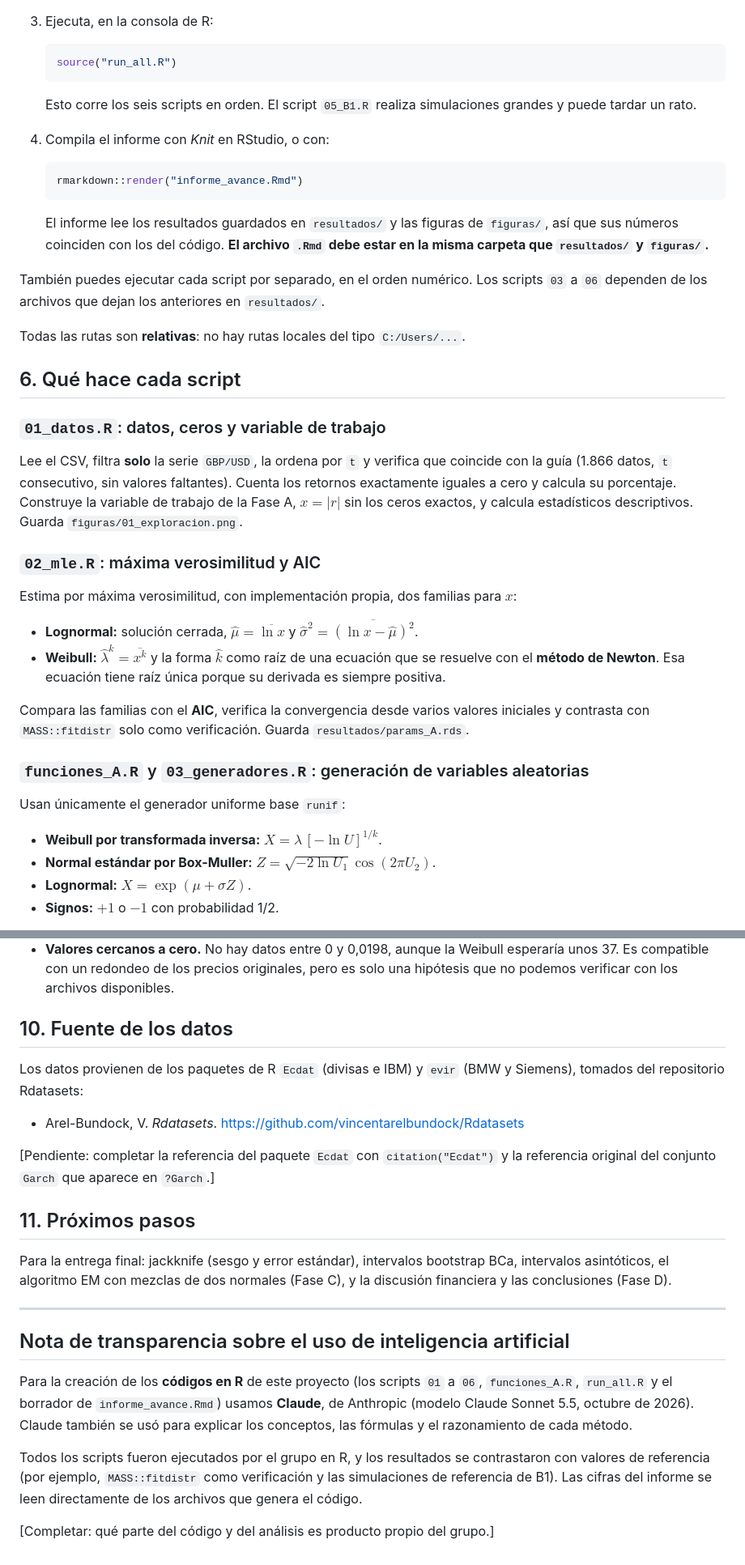
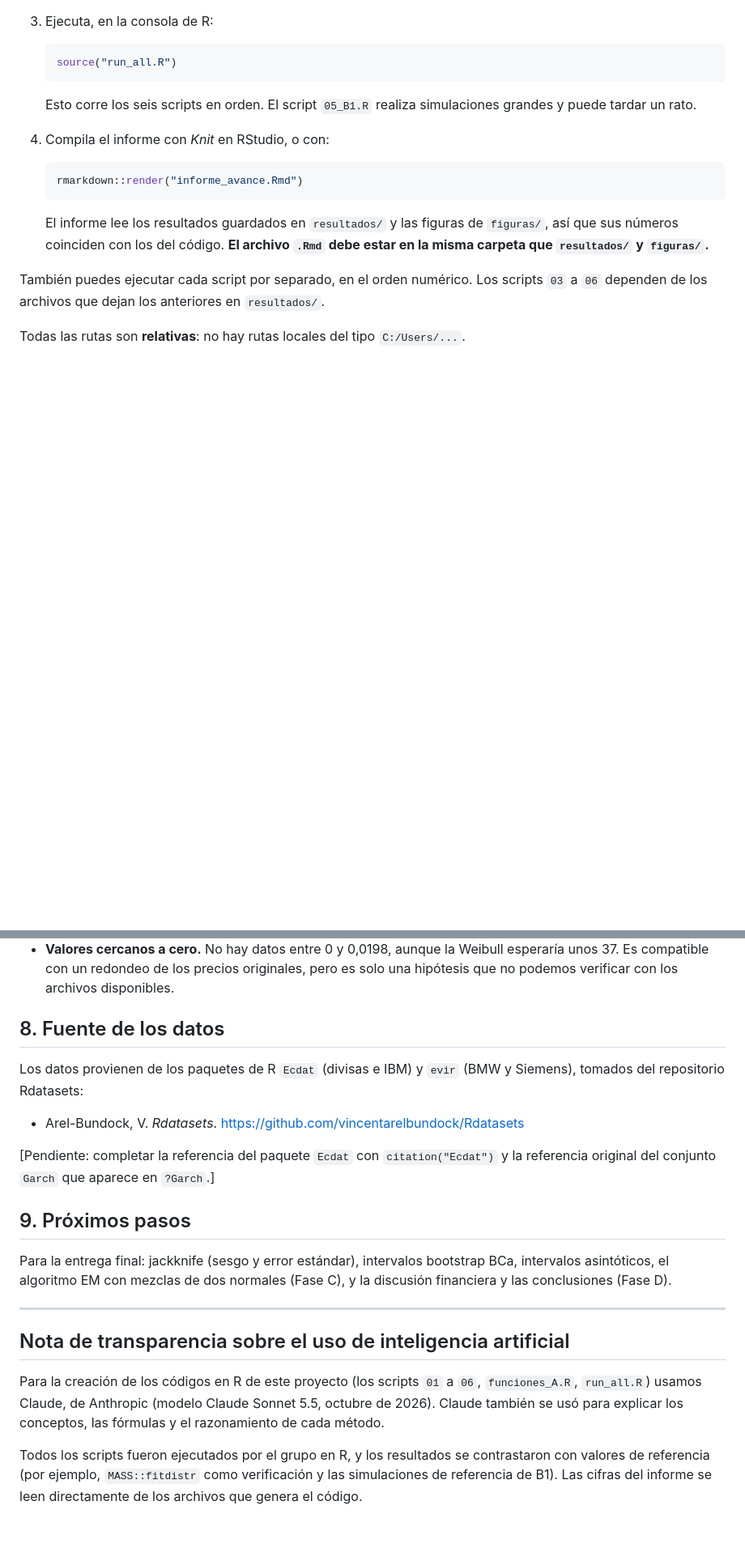
Before and after one commit to crreyv/proyecto-computacion-estadistica, a Markdown page: README.md, 2 parts joined by grey strips. Shown at 81% size. Rendered like a GitHub page; blank space fills up the shorter version.

```diff
--- a/README.md
+++ b/README.md
@@ -93,22 +97,3 @@ También puedes ejecutar cada script por separado, en el orden numérico. Los sc
 
 Todas las rutas son **relativas**: no hay rutas locales del tipo `C:/Users/...`.
 
-## 6. Qué hace cada script
-
-### `01_datos.R`: datos, ceros y variable de trabajo
-Lee el CSV, filtra **solo** la serie `GBP/USD`, la ordena por `t` y verifica que coincide con la guía (1.866 datos, `t` consecutivo, sin valores faltantes). Cuenta los retornos exactamente iguales a cero y calcula su porcentaje. Construye la variable de trabajo de la Fase A, $x = |r|$ sin los ceros exactos, y calcula estadísticos descriptivos. Guarda `figuras/01_exploracion.png`.
-
-### `02_mle.R`: máxima verosimilitud y AIC
-Estima por máxima verosimilitud, con implementación propia, dos familias para $x$:
-- **Lognormal:** solución cerrada, $\hat\mu = \overline{\ln x}$ y $\hat\sigma^2 = \overline{(\ln x - \hat\mu)^2}$.
-- **Weibull:** $\hat\lambda^k = \overline{x^k}$ y la forma $\hat k$ como raíz de una ecuación que se resuelve con el **método de Newton**. Esa ecuación tiene raíz única porque su derivada es siempre positiva.
-
-Compara las familias con el **AIC**, verifica la convergencia desde varios valores iniciales y contrasta con `MASS::fitdistr` solo como verificación. Guarda `resultados/params_A.rds`.
-
-### `funciones_A.R` y `03_generadores.R`: generación de variables aleatorias
-Usan únicamente el generador uniforme base `runif`:
-- **Weibull por transformada inversa:** $X = \lambda\,[-\ln U]^{1/k}$.
-- **Normal estándar por Box-Muller:** $Z = \sqrt{-2\ln U_1}\cos(2\pi U_2)$.
-- **Lognormal:** $X = \exp(\mu + \sigma Z)$.
-- **Signos:** $+1$ o $-1$ con probabilidad 1/2.
-
@@ -190,7 +138,7 @@ La guía del proyecto prohíbe producir resultados con funciones automáticas. E
 - **Kolmogorov-Smirnov.** Como los parámetros se estimaron con los mismos datos, la distancia KS se interpreta como medida descriptiva, no como un contraste formal.
 - **Valores cercanos a cero.** No hay datos entre 0 y 0,0198, aunque la Weibull esperaría unos 37. Es compatible con un redondeo de los precios originales, pero es solo una hipótesis que no podemos verificar con los archivos disponibles.
 
-## 10. Fuente de los datos
+## 8. Fuente de los datos
 
 Los datos provienen de los paquetes de R `Ecdat` (divisas e IBM) y `evir` (BMW y Siemens), tomados del repositorio Rdatasets:
 
@@ -198,7 +146,7 @@ Los datos provienen de los paquetes de R `Ecdat` (divisas e IBM) y `evir` (BMW y
 
 [Pendiente: completar la referencia del paquete `Ecdat` con `citation("Ecdat")` y la referencia original del conjunto `Garch` que aparece en `?Garch`.]
 
-## 11. Próximos pasos
+## 9. Próximos pasos
 
 Para la entrega final: jackknife (sesgo y error estándar), intervalos bootstrap BCa, intervalos asintóticos, el algoritmo EM con mezclas de dos normales (Fase C), y la discusión financiera y las conclusiones (Fase D).
 
@@ -206,8 +154,6 @@ Para la entrega final: jackknife (sesgo y error estándar), intervalos bootstrap
 
 ## Nota de transparencia sobre el uso de inteligencia artificial
 
-Para la creación de los **códigos en R** de este proyecto (los scripts `01` a `06`, `funciones_A.R`, `run_all.R` y el borrador de `informe_avance.Rmd`) usamos **Claude**, de Anthropic (modelo Claude Sonnet 5.5, octubre de 2026). Claude también se usó para explicar los conceptos, las fórmulas y el razonamiento de cada método.
+Para la creación de los códigos en R de este proyecto (los scripts `01` a `06`, `funciones_A.R`, `run_all.R`) usamos Claude, de Anthropic (modelo Claude Sonnet 5.5, octubre de 2026). Claude también se usó para explicar los conceptos, las fórmulas y el razonamiento de cada método.
 
 Todos los scripts fueron ejecutados por el grupo en R, y los resultados se contrastaron con valores de referencia (por ejemplo, `MASS::fitdistr` como verificación y las simulaciones de referencia de B1). Las cifras del informe se leen directamente de los archivos que genera el código.
-
-[Completar: qué parte del código y del análisis es producto propio del grupo.]
```
Also changed, not shown: other parts of README.md (+11 -44 lines).
